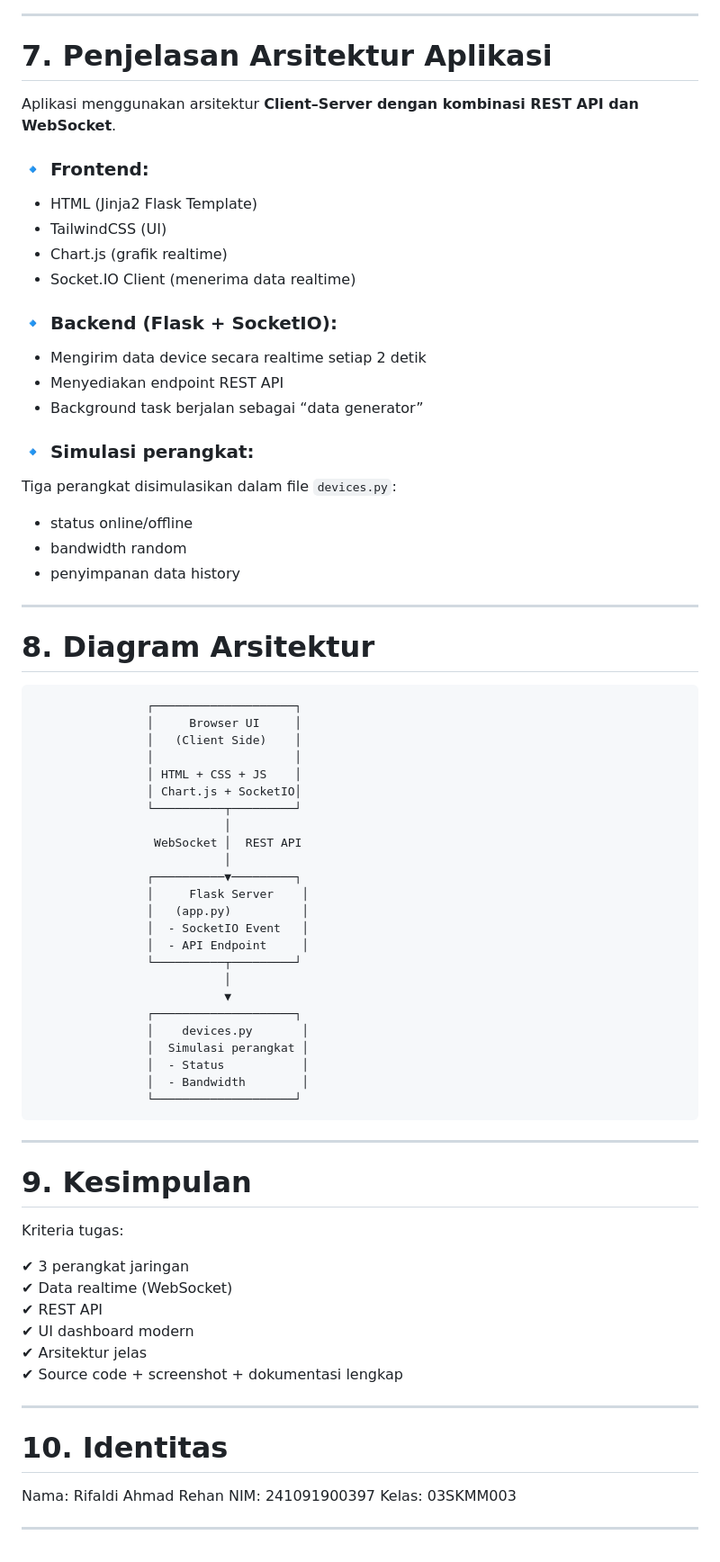
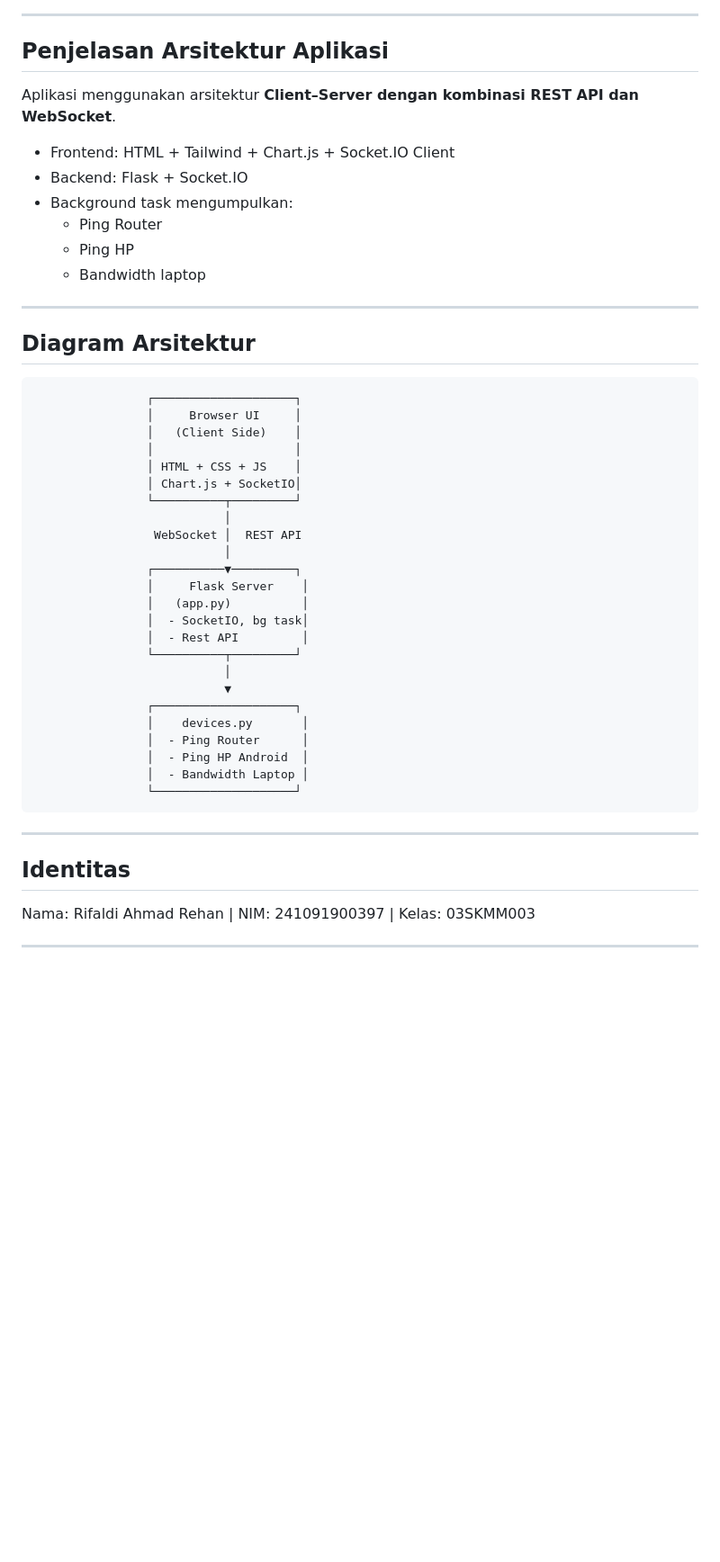
Before and after one commit to Ripall-dd/network-monitoring-dashboard, a Markdown page: README.md, the part around one of its changes. Shown at 90% size. GitHub-like rendering; blank space fills up the shorter version.

````diff
--- a/README.md
+++ b/README.md
@@ -121,30 +121,20 @@ Contoh:
 
 ---
 
-# 7. Penjelasan Arsitektur Aplikasi
+## Penjelasan Arsitektur Aplikasi
 
 Aplikasi menggunakan arsitektur **Client–Server dengan kombinasi REST API dan WebSocket**.
 
-### **🔹 Frontend:**
-- HTML (Jinja2 Flask Template)
-- TailwindCSS (UI)
-- Chart.js (grafik realtime)
-- Socket.IO Client (menerima data realtime)
-
-### **🔹 Backend (Flask + SocketIO):**
-- Mengirim data device secara realtime setiap 2 detik
-- Menyediakan endpoint REST API
-- Background task berjalan sebagai “data generator”
-
-### **🔹 Simulasi perangkat:**
-Tiga perangkat disimulasikan dalam file `devices.py`:
-- status online/offline
-- bandwidth random
-- penyimpanan data history
+- Frontend: HTML + Tailwind + Chart.js + Socket.IO Client
+- Backend: Flask + Socket.IO
+- Background task mengumpulkan:
+  - Ping Router
+  - Ping HP
+  - Bandwidth laptop
 
 ---
 
-# 8. Diagram Arsitektur
+## Diagram Arsitektur
 
 ```
                 ┌────────────────────┐
@@ -160,38 +150,25 @@ Tiga perangkat disimulasikan dalam file `devices.py`:
                 ┌──────────▼─────────┐
                 │     Flask Server    │
                 │   (app.py)          │
-                │  - SocketIO Event   │
-                │  - API Endpoint     │
+                │  - SocketIO, bg task│
+                │  - Rest API         │
                 └──────────┬─────────┘
                            │
                            ▼
                 ┌────────────────────┐
                 │    devices.py       │
-                │  Simulasi perangkat │
-                │  - Status           │
-                │  - Bandwidth        │
+                │  - Ping Router      │
+                │  - Ping HP Android  │
+                │  - Bandwidth Laptop │
                 └────────────────────┘
 ```
 
 ---
 
-# 9. Kesimpulan
+## Identitas
 
-Kriteria tugas:
-
-✔ 3 perangkat jaringan
-✔ Data realtime (WebSocket)
-✔ REST API
-✔ UI dashboard modern
-✔ Arsitektur jelas
-✔ Source code + screenshot + dokumentasi lengkap
-
----
-
-# 10. Identitas
-
-Nama: Rifaldi Ahmad Rehan
-NIM: 241091900397
+Nama: Rifaldi Ahmad Rehan |
+NIM: 241091900397 |
 Kelas: 03SKMM003
 
 ---
````
Also changed, not shown: other parts of README.md (+11 -11 lines).
